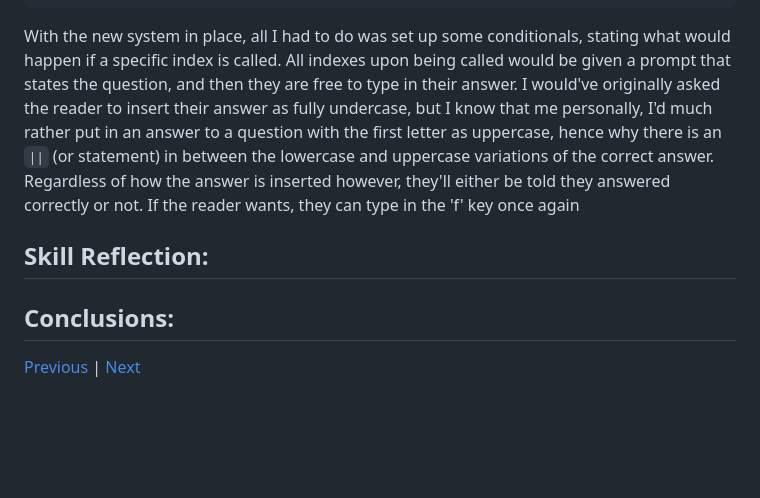
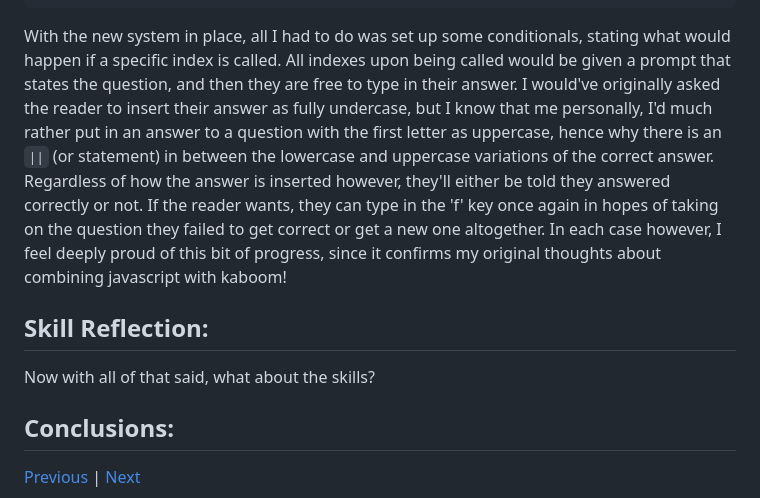
Before and after one commit to briannap6399/sep11-freedom-project, a Markdown page: blog/entry03.md, the part around the change. Rendered like a GitHub page; blank space fills up the shorter version.

Commit message:
Sat, Feb 7, 2026, 2:03 PM -05:00

````diff
--- a/blog/entry03.md
+++ b/blog/entry03.md
@@ -51,8 +51,11 @@ if (randomQuest == 0) {
 }
 ```
 
-With the new system in place, all I had to do was set up some conditionals, stating what would happen if a specific index is called. All indexes upon being called would be given a prompt that states the question, and then they are free to type in their answer. I would've originally asked the reader to insert their answer as fully undercase, but I know that me personally, I'd much rather put in an answer to a question with the first letter as uppercase, hence why there is an `||` (or statement) in between the lowercase and uppercase variations of the correct answer. Regardless of how the answer is inserted however, they'll either be told they answered correctly or not. If the reader wants, they can type in the 'f' key once again
+With the new system in place, all I had to do was set up some conditionals, stating what would happen if a specific index is called. All indexes upon being called would be given a prompt that states the question, and then they are free to type in their answer. I would've originally asked the reader to insert their answer as fully undercase, but I know that me personally, I'd much rather put in an answer to a question with the first letter as uppercase, hence why there is an `||` (or statement) in between the lowercase and uppercase variations of the correct answer. Regardless of how the answer is inserted however, they'll either be told they answered correctly or not. If the reader wants, they can type in the 'f' key once again in hopes of taking on the question they failed to get correct or get a new one altogether. In each case however, I feel deeply proud of this bit of progress, since it confirms my original thoughts about combining javascript with kaboom!
+
 ## Skill Reflection:
+
+Now with all of that said, what about the skills?
 
 ## Conclusions:
 
````
